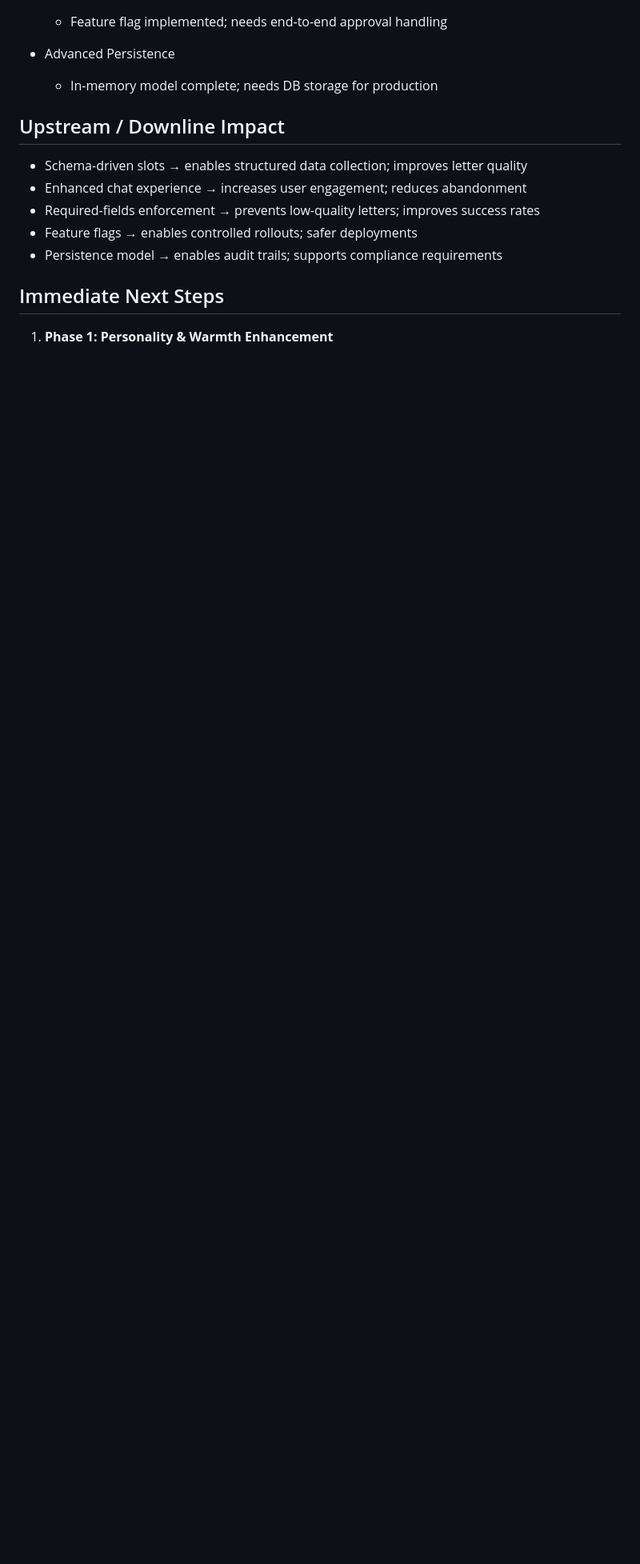
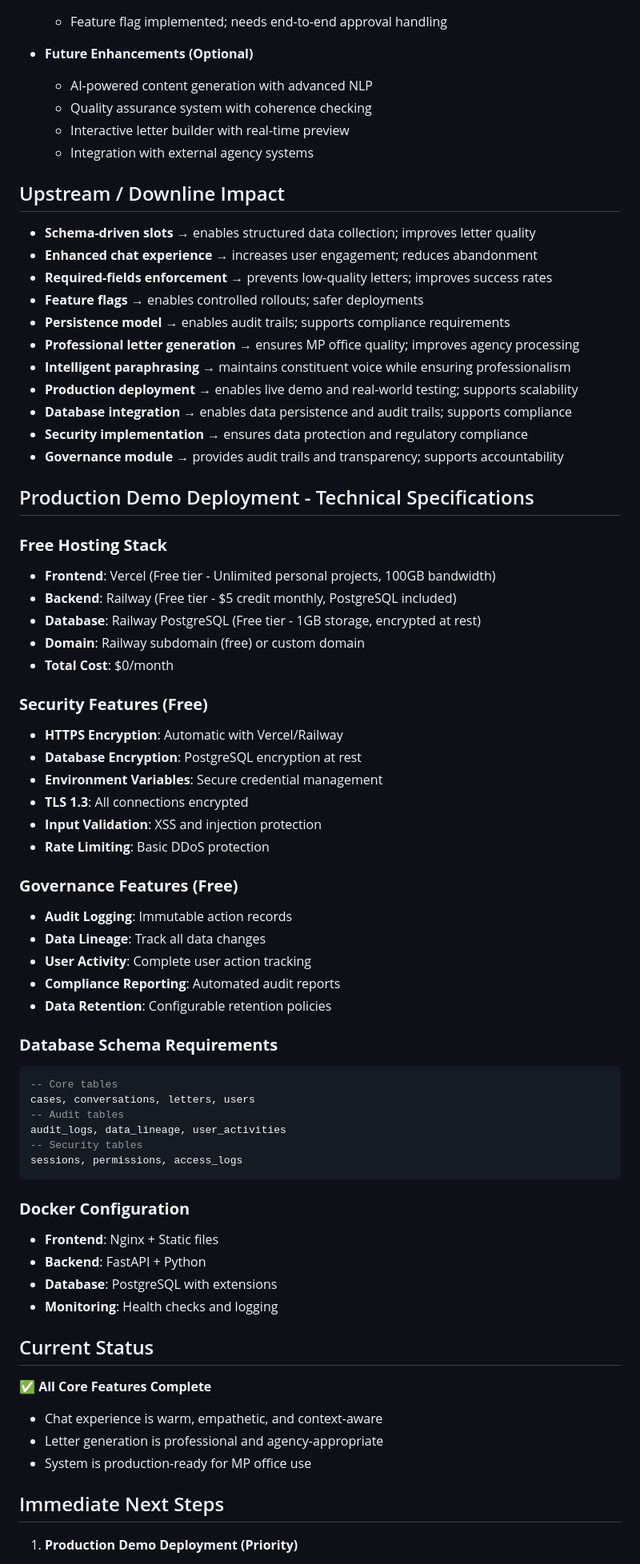
Before and after one commit to thegeekybeng/mps-connect_beta-test, a Markdown page: ACTIVE_TODO_CHATSTARTUP.md, the part around the change printed below. Shown: that part at 80% size. GitHub-like rendering; blank space fills up the shorter version.

````diff
--- a/ACTIVE_TODO_CHATSTARTUP.md
+++ b/ACTIVE_TODO_CHATSTARTUP.md
@@ -38,18 +55,80 @@ Git remote: Not available from current shell (path quoting issue). Please run `g
 
   - Feature flag implemented; needs end-to-end approval handling
 
-- Advanced Persistence
-  - In-memory model complete; needs DB storage for production
+- **Future Enhancements (Optional)**
+  - AI-powered content generation with advanced NLP
+  - Quality assurance system with coherence checking
+  - Interactive letter builder with real-time preview
+  - Integration with external agency systems
 
 ## Upstream / Downline Impact
 
-- Schema-driven slots → enables structured data collection; improves letter quality
-- Enhanced chat experience → increases user engagement; reduces abandonment
-- Required-fields enforcement → prevents low-quality letters; improves success rates
-- Feature flags → enables controlled rollouts; safer deployments
-- Persistence model → enables audit trails; supports compliance requirements
+- **Schema-driven slots** → enables structured data collection; improves letter quality
+- **Enhanced chat experience** → increases user engagement; reduces abandonment
+- **Required-fields enforcement** → prevents low-quality letters; improves success rates
+- **Feature flags** → enables controlled rollouts; safer deployments
+- **Persistence model** → enables audit trails; supports compliance requirements
+- **Professional letter generation** → ensures MP office quality; improves agency processing
+- **Intelligent paraphrasing** → maintains constituent voice while ensuring professionalism
+- **Production deployment** → enables live demo and real-world testing; supports scalability
+- **Database integration** → enables data persistence and audit trails; supports compliance
+- **Security implementation** → ensures data protection and regulatory compliance
+- **Governance module** → provides audit trails and transparency; supports accountability
+
+## Production Demo Deployment - Technical Specifications
+
+### **Free Hosting Stack**
+
+- **Frontend**: Vercel (Free tier - Unlimited personal projects, 100GB bandwidth)
+- **Backend**: Railway (Free tier - $5 credit monthly, PostgreSQL included)
+- **Database**: Railway PostgreSQL (Free tier - 1GB storage, encrypted at rest)
+- **Domain**: Railway subdomain (free) or custom domain
+- **Total Cost**: $0/month
+
+### **Security Features (Free)**
+
+- **HTTPS Encryption**: Automatic with Vercel/Railway
+- **Database Encryption**: PostgreSQL encryption at rest
+- **Environment Variables**: Secure credential management
+- **TLS 1.3**: All connections encrypted
+- **Input Validation**: XSS and injection protection
+- **Rate Limiting**: Basic DDoS protection
+
+### **Governance Features (Free)**
+
+- **Audit Logging**: Immutable action records
+- **Data Lineage**: Track all data changes
+- **User Activity**: Complete user action tracking
+- **Compliance Reporting**: Automated audit reports
+- **Data Retention**: Configurable retention policies
+
+### **Database Schema Requirements**
+
+```sql
+-- Core tables
+cases, conversations, letters, users
+-- Audit tables
+audit_logs, data_lineage, user_activities
+-- Security tables
+sessions, permissions, access_logs
+```
+
+### **Docker Configuration**
+
+- **Frontend**: Nginx + Static files
+- **Backend**: FastAPI + Python
+- **Database**: PostgreSQL with extensions
+- **Monitoring**: Health checks and logging
+
+## Current Status
+
+✅ **All Core Features Complete**
+
+- Chat experience is warm, empathetic, and context-aware
+- Letter generation is professional and agency-appropriate
+- System is production-ready for MP office use
 
 ## Immediate Next Steps
 
-1. **Phase 1: Personality & Warmth Enhancement**
+1. **Production Demo Deployment (Priority)**
 
````
Also changed, not shown: other parts of ACTIVE_TODO_CHATSTARTUP.md (+55 -35 lines).
